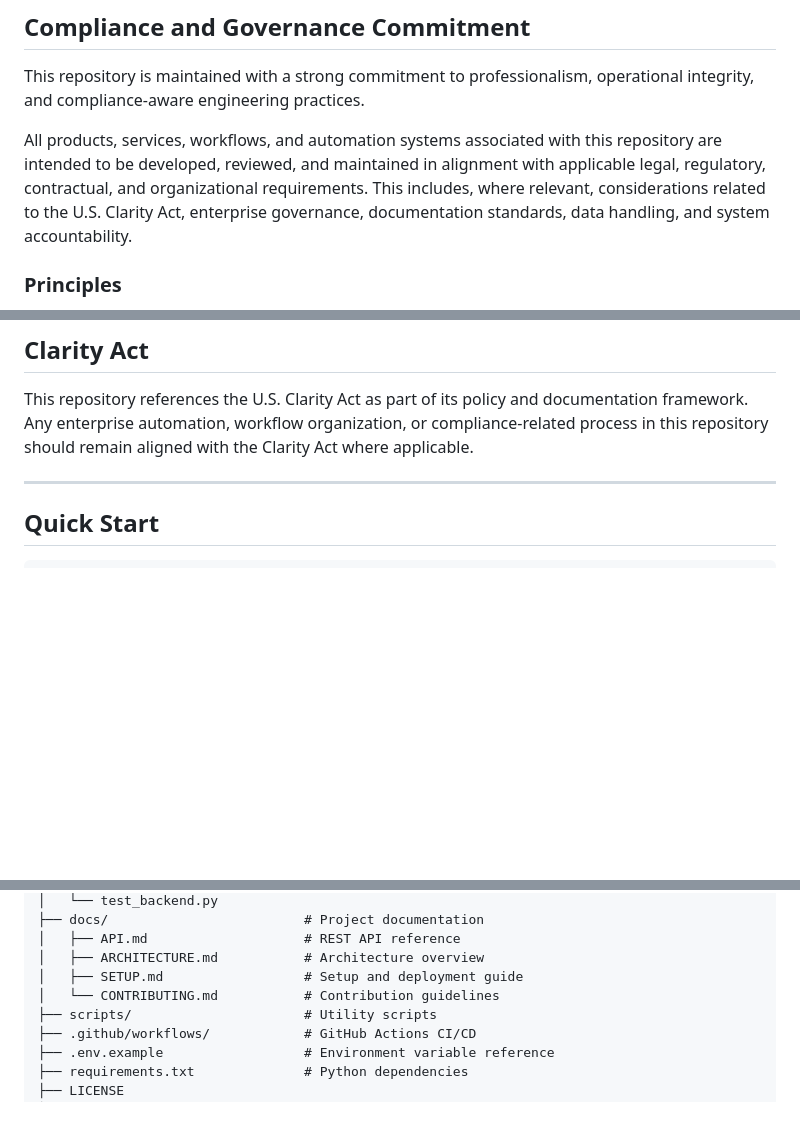
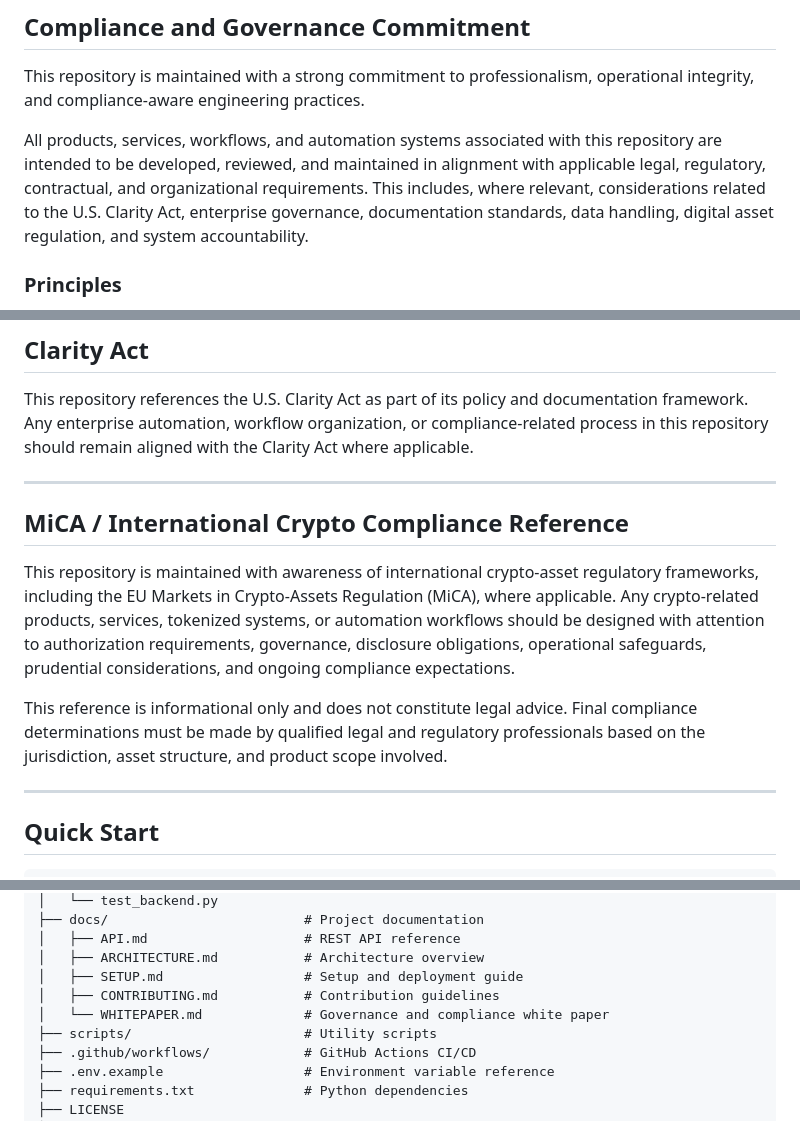
Before and after one commit to critter2881/Positive-Change-Institute-LLC, a Markdown page: README.md, 3 parts joined by grey strips. Rendered like a GitHub page; blank space fills up the shorter version.

Commit message:
Add international compliance references and white paper link to README

```diff
--- a/README.md
+++ b/README.md
@@ -20,7 +20,7 @@ Founded and led by **Christopher S. Rowland Sr.**, the Institute leverages propr
 
 This repository is maintained with a strong commitment to professionalism, operational integrity, and compliance-aware engineering practices.
 
-All products, services, workflows, and automation systems associated with this repository are intended to be developed, reviewed, and maintained in alignment with applicable legal, regulatory, contractual, and organizational requirements. This includes, where relevant, considerations related to the U.S. Clarity Act, enterprise governance, documentation standards, data handling, and system accountability.
+All products, services, workflows, and automation systems associated with this repository are intended to be developed, reviewed, and maintained in alignment with applicable legal, regulatory, contractual, and organizational requirements. This includes, where relevant, considerations related to the U.S. Clarity Act, enterprise governance, documentation standards, data handling, digital asset regulation, and system accountability.
 
 ### Principles
 - Compliance considerations are treated as a design requirement, not an afterthought.
@@ -45,6 +45,14 @@ This statement reflects the repository’s intended operating standard and gover
 ## Clarity Act
 
 This repository references the U.S. Clarity Act as part of its policy and documentation framework. Any enterprise automation, workflow organization, or compliance-related process in this repository should remain aligned with the Clarity Act where applicable.
+
+---
+
+## MiCA / International Crypto Compliance Reference
+
+This repository is maintained with awareness of international crypto-asset regulatory frameworks, including the EU Markets in Crypto-Assets Regulation (MiCA), where applicable. Any crypto-related products, services, tokenized systems, or automation workflows should be designed with attention to authorization requirements, governance, disclosure obligations, operational safeguards, prudential considerations, and ongoing compliance expectations.
+
+This reference is informational only and does not constitute legal advice. Final compliance determinations must be made by qualified legal and regulatory professionals based on the jurisdiction, asset structure, and product scope involved.
 
 ---
 
@@ -83,7 +91,8 @@ Positive-Change-Institute-LLC/
 │   ├── API.md                    # REST API reference
 │   ├── ARCHITECTURE.md           # Architecture overview
 │   ├── SETUP.md                  # Setup and deployment guide
-│   └── CONTRIBUTING.md           # Contribution guidelines
+│   ├── CONTRIBUTING.md           # Contribution guidelines
+│   └── WHITEPAPER.md             # Governance and compliance white paper
 ├── scripts/                      # Utility scripts
 ├── .github/workflows/            # GitHub Actions CI/CD
 ├── .env.example                  # Environment variable reference
```
Also changed, not shown: other parts of README.md (+1 -0 lines).
